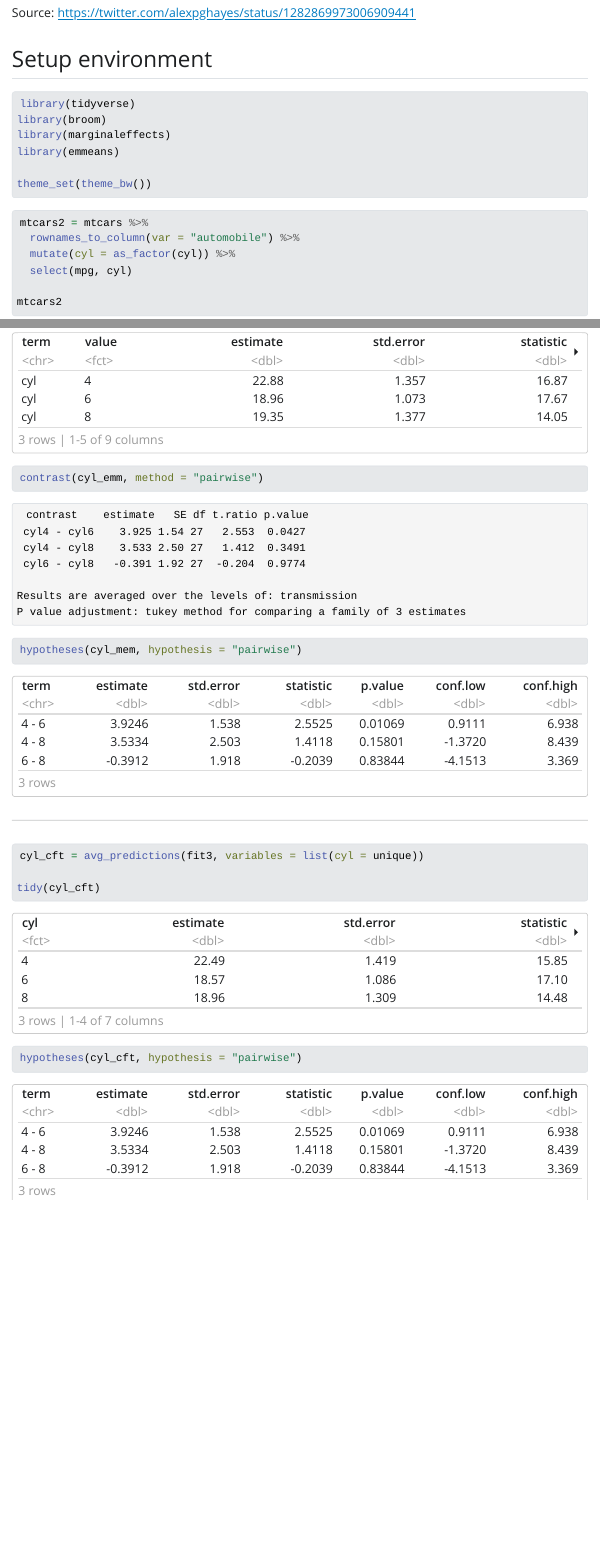
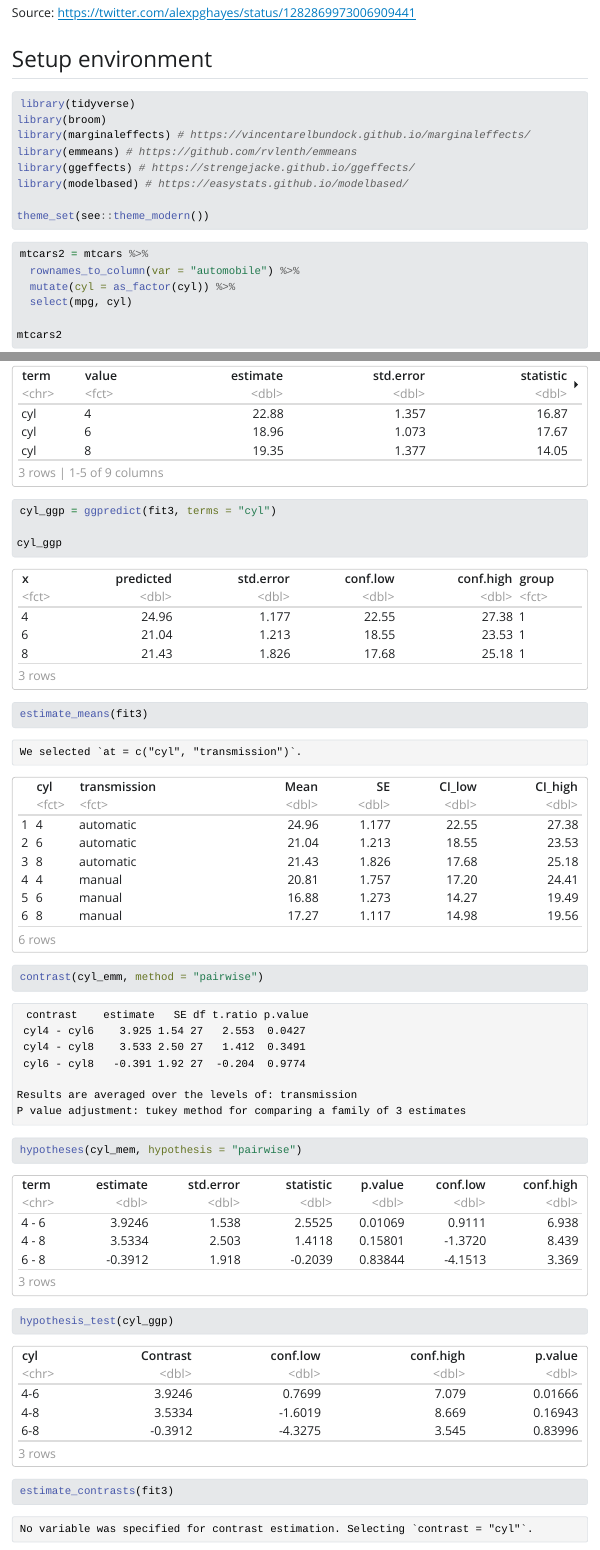
Before and after one commit to marcora/marginaleffects_emmeans, a Quarto document (alex_hayes_tweet.qmd): the page in a window 1100 px wide, from 80 px down, and a second part further down, joined at a grey line. The pictures show the output file alex_hayes_tweet.html that the author committed with the source, opened offline; Quarto's library style sheets are replaced by a plain one without menus.

Commit message:
Add ggeffects and modelbased

````diff
--- a/alex_hayes_tweet.qmd
+++ b/alex_hayes_tweet.qmd
@@ -14,10 +14,12 @@
 #| output: false
 library(tidyverse)
 library(broom)
-library(marginaleffects)
-library(emmeans)
+library(marginaleffects) # https://vincentarelbundock.github.io/marginaleffects/
+library(emmeans) # https://github.com/rvlenth/emmeans
+library(ggeffects) # https://strengejacke.github.io/ggeffects/
+library(modelbased) # https://easystats.github.io/modelbased/
 
-theme_set(theme_bw())
+theme_set(see::theme_modern())
 ```
 
 ```{r}
@@ -94,11 +96,29 @@
 ```
 
 ```{r}
+cyl_ggp = ggpredict(fit3, terms = "cyl")
+
+cyl_ggp
+```
+
+```{r}
+estimate_means(fit3)
+```
+
+```{r}
 contrast(cyl_emm, method = "pairwise")
 ```
 
 ```{r}
 hypotheses(cyl_mem, hypothesis = "pairwise")
+```
+
+```{r}
+hypothesis_test(cyl_ggp)
+```
+
+```{r}
+estimate_contrasts(fit3)
 ```
 
 ------------------------------------------------------------------------
````
Also changed, not shown: alex_hayes_tweet.html.
